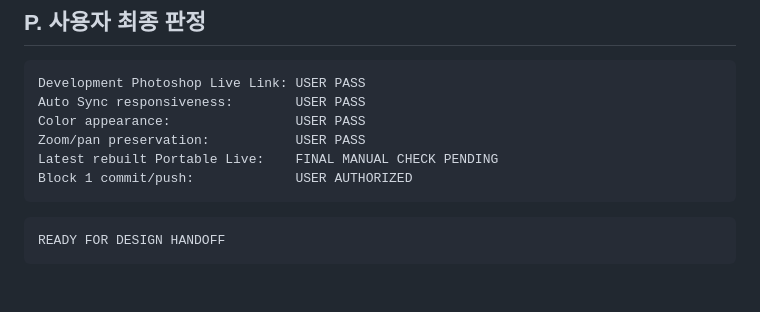
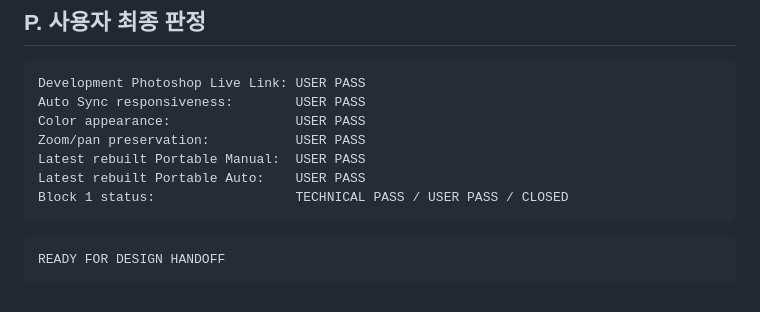
Before and after one commit to series341000Lunar/SignagePrevizMaster, a Markdown page: docs/BLOCK-1-FINAL-HANDOFF.md, the part around one of its changes. Rendered like a GitHub page.

````diff
--- a/docs/BLOCK-1-FINAL-HANDOFF.md
+++ b/docs/BLOCK-1-FINAL-HANDOFF.md
@@ -369,8 +365,9 @@ Development Photoshop Live Link: USER PASS
 Auto Sync responsiveness:        USER PASS
 Color appearance:                USER PASS
 Zoom/pan preservation:           USER PASS
-Latest rebuilt Portable Live:    FINAL MANUAL CHECK PENDING
-Block 1 commit/push:             USER AUTHORIZED
+Latest rebuilt Portable Manual:  USER PASS
+Latest rebuilt Portable Auto:    USER PASS
+Block 1 status:                  TECHNICAL PASS / USER PASS / CLOSED
 ```
 
 ```text
````
Also changed, not shown: other parts of docs/BLOCK-1-FINAL-HANDOFF.md (+12 -16 lines), docs/BLOCK-1B-AUTOSYNC-VALIDATION.md (+3 -3 lines).
